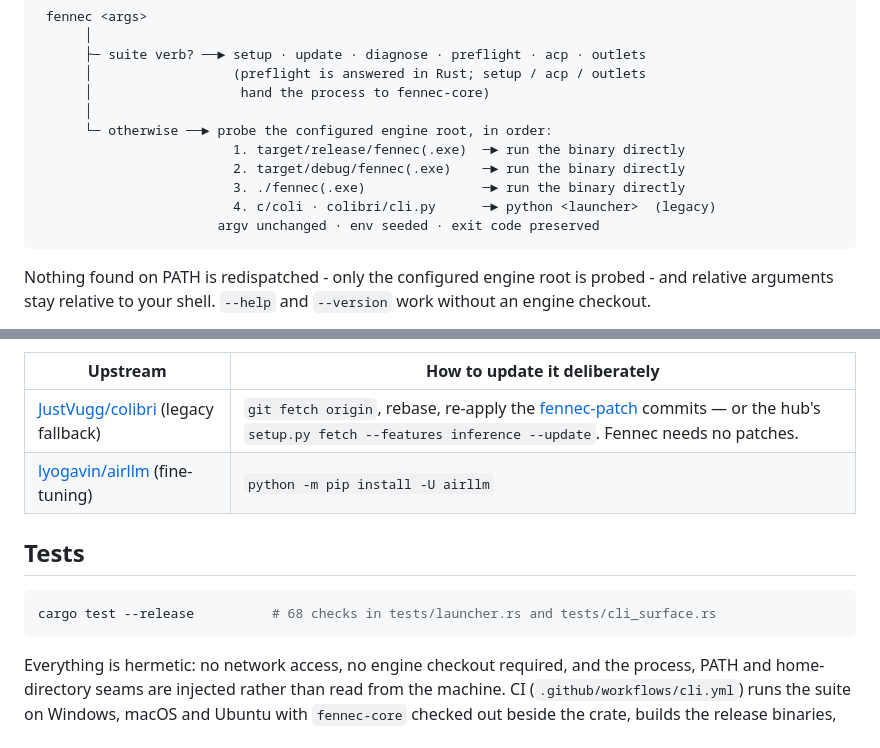
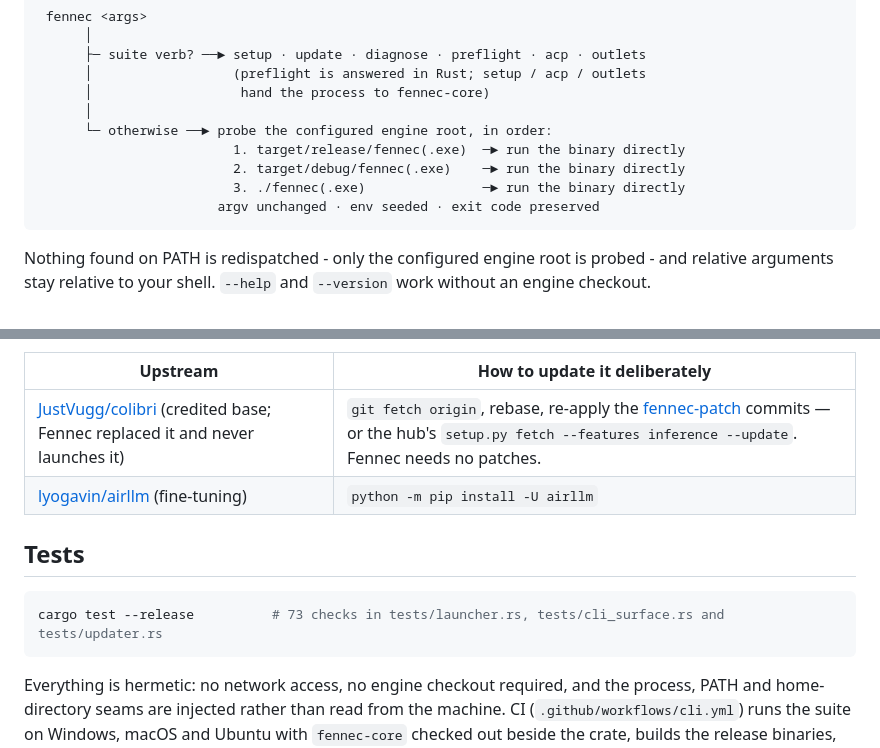
Before and after one commit to Liso7150/fennec-cli, a Markdown page: README.md, 2 parts joined by grey strips. GitHub-like rendering.

````diff
--- a/README.md
+++ b/README.md
@@ -29,7 +29,6 @@ internal name the core bridge spawns.
                          1. target/release/fennec(.exe)  ─► run the binary directly
                          2. target/debug/fennec(.exe)    ─► run the binary directly
                          3. ./fennec(.exe)               ─► run the binary directly
-                         4. c/coli · colibri/cli.py      ─► python <launcher>  (legacy)
                        argv unchanged · env seeded · exit code preserved
 ```
 
@@ -161,13 +160,13 @@ in its checkout. The upstream projects stay credited and are never pulled by thi
 
 | Upstream | How to update it deliberately |
 |---|---|
-| [JustVugg/colibri](https://github.com/JustVugg/colibri) (legacy fallback) | `git fetch origin`, rebase, re-apply the [fennec-patch](https://github.com/Liso7150/fennec-patch) commits — or the hub's `setup.py fetch --features inference --update`. Fennec needs no patches. |
+| [JustVugg/colibri](https://github.com/JustVugg/colibri) (credited base; Fennec replaced it and never launches it) | `git fetch origin`, rebase, re-apply the [fennec-patch](https://github.com/Liso7150/fennec-patch) commits — or the hub's `setup.py fetch --features inference --update`. Fennec needs no patches. |
 | [lyogavin/airllm](https://github.com/lyogavin/airllm) (fine-tuning) | `python -m pip install -U airllm` |
 
 ## Tests
 
 ```bash
-cargo test --release          # 68 checks in tests/launcher.rs and tests/cli_surface.rs
+cargo test --release          # 73 checks in tests/launcher.rs, tests/cli_surface.rs and tests/updater.rs
 ```
 
 Everything is hermetic: no network access, no engine checkout required, and the process,
````
Also changed, not shown: other parts of README.md (+15 -15 lines), CHANGELOG.md (added, +132 -0 lines), docs/hero.png.
